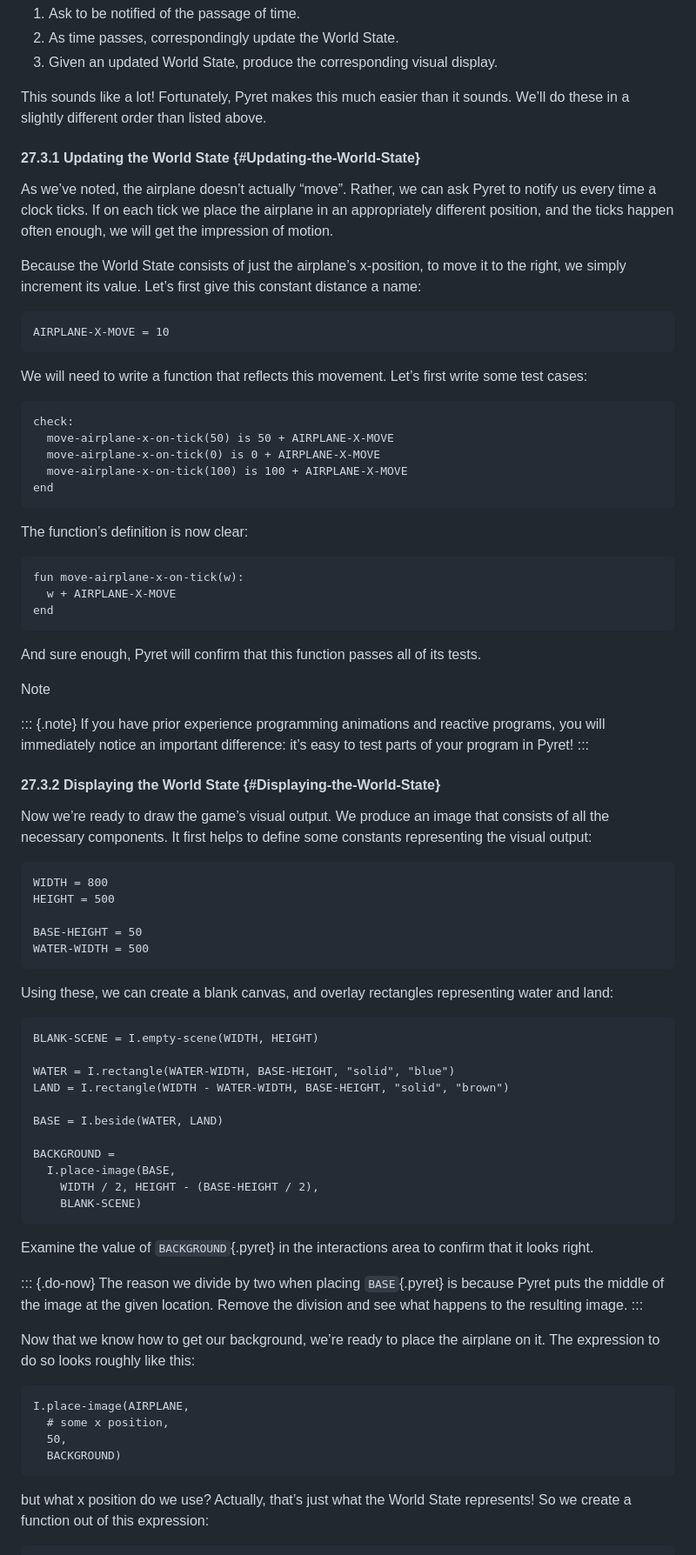
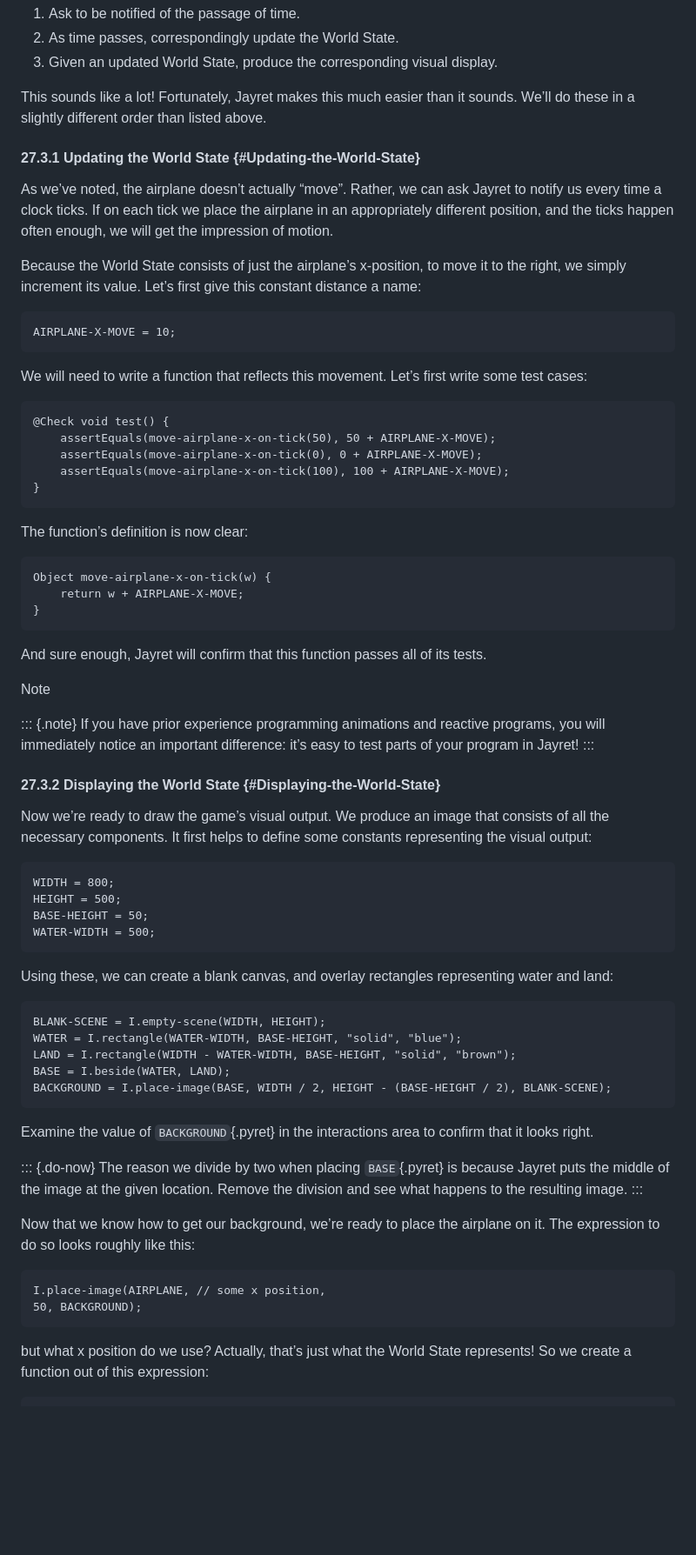
Before and after one commit to jayret-lang/dcic, a Markdown page: src/games-reactive.md, the part around one of its changes. Shown at 87% size. GitHub-like rendering; blank space fills up the shorter version.

````diff
--- a/src/games-reactive.md
+++ b/src/games-reactive.md
@@ -151,14 +158,14 @@ above animation, we still have to do several things:
 3. Given an updated World State, produce the corresponding visual
   display.
 
-This sounds like a lot! Fortunately, Pyret makes this much easier than
+This sounds like a lot! Fortunately, Jayret makes this much easier than
 it sounds. We’ll do these in a slightly different order than listed
 above.
 
 #### 27.3.1 Updating the World State {#Updating-the-World-State}
 
 As we’ve noted, the airplane doesn’t actually “move”. Rather, we can
-ask Pyret to notify us every time a clock ticks. If on each
+ask Jayret to notify us every time a clock ticks. If on each
 tick we place the airplane in an appropriately different position, and
 the ticks happen often enough, we will get the impression of motion.
 
@@ -166,27 +173,27 @@ Because the World State consists of just the airplane’s
 x-position, to move it to the right, we simply increment
 its value. Let’s first give this constant distance a name:
 
-```pyret
-AIRPLANE-X-MOVE = 10
+```jayret
+AIRPLANE-X-MOVE = 10;
 ```
 We will need to write a function that reflects this movement. Let’s
 first write some test cases:
 
-```pyret
-check:
-  move-airplane-x-on-tick(50) is 50 + AIRPLANE-X-MOVE
-  move-airplane-x-on-tick(0) is 0 + AIRPLANE-X-MOVE
-  move-airplane-x-on-tick(100) is 100 + AIRPLANE-X-MOVE
-end
+```jayret
+@Check void test() {
+    assertEquals(move-airplane-x-on-tick(50), 50 + AIRPLANE-X-MOVE);
+    assertEquals(move-airplane-x-on-tick(0), 0 + AIRPLANE-X-MOVE);
+    assertEquals(move-airplane-x-on-tick(100), 100 + AIRPLANE-X-MOVE);
+}
 ```
 The function’s definition is now clear:
 
-```pyret
-fun move-airplane-x-on-tick(w):
-  w + AIRPLANE-X-MOVE
-end
+```jayret
+Object move-airplane-x-on-tick(w) {
+    return w + AIRPLANE-X-MOVE;
+}
 ```
-And sure enough, Pyret will confirm that this function passes all of
+And sure enough, Jayret will confirm that this function passes all of
 its tests.
 
 Note
@@ -195,7 +202,7 @@ Note
 ::: {.note}
 If you have prior experience programming animations and reactive
 programs, you will immediately notice an important difference: it’s
-easy to test parts of your program in Pyret!
+easy to test parts of your program in Jayret!
 :::
 
 #### 27.3.2 Displaying the World State {#Displaying-the-World-State}
@@ -204,35 +211,28 @@ Now we’re ready to draw the game’s visual output. We produce an image
 that consists of all the necessary components. It first helps to
 define some constants representing the visual output:
 
-```pyret
-WIDTH = 800
-HEIGHT = 500
-
-BASE-HEIGHT = 50
-WATER-WIDTH = 500
+```jayret
+WIDTH = 800;
+HEIGHT = 500;
+BASE-HEIGHT = 50;
+WATER-WIDTH = 500;
 ```
 Using these, we can create a blank canvas, and overlay rectangles
 representing water and land:
 
-```pyret
-BLANK-SCENE = I.empty-scene(WIDTH, HEIGHT)
-
-WATER = I.rectangle(WATER-WIDTH, BASE-HEIGHT, "solid", "blue")
-LAND = I.rectangle(WIDTH - WATER-WIDTH, BASE-HEIGHT, "solid", "brown")
-
-BASE = I.beside(WATER, LAND)
-
-BACKGROUND =
-  I.place-image(BASE,
-    WIDTH / 2, HEIGHT - (BASE-HEIGHT / 2),
-    BLANK-SCENE)
+```jayret
+BLANK-SCENE = I.empty-scene(WIDTH, HEIGHT);
+WATER = I.rectangle(WATER-WIDTH, BASE-HEIGHT, "solid", "blue");
+LAND = I.rectangle(WIDTH - WATER-WIDTH, BASE-HEIGHT, "solid", "brown");
+BASE = I.beside(WATER, LAND);
+BACKGROUND = I.place-image(BASE, WIDTH / 2, HEIGHT - (BASE-HEIGHT / 2), BLANK-SCENE);
 ```
 Examine the value of `BACKGROUND`{.pyret} in the interactions area
 to confirm that it looks right.
 
 ::: {.do-now}
 The reason we divide by two when placing `BASE`{.pyret} is because
-Pyret puts the middle of the image at the given
+Jayret puts the middle of the image at the given
 location. Remove the division and see what happens to the resulting
 image.
 :::
@@ -240,11 +240,9 @@ image.
 Now that we know how to get our background, we’re ready to place the
 airplane on it. The expression to do so looks roughly like this:
 
-```pyret
-I.place-image(AIRPLANE,
-  # some x position,
-  50,
-  BACKGROUND)
+```jayret
+I.place-image(AIRPLANE, // some x position,
+50, BACKGROUND);
 ```
 but what x position do we use? Actually, that’s just what
 the World State represents! So we create a function out of this
````
Also changed, not shown: other parts of src/games-reactive.md (+135 -160 lines).
